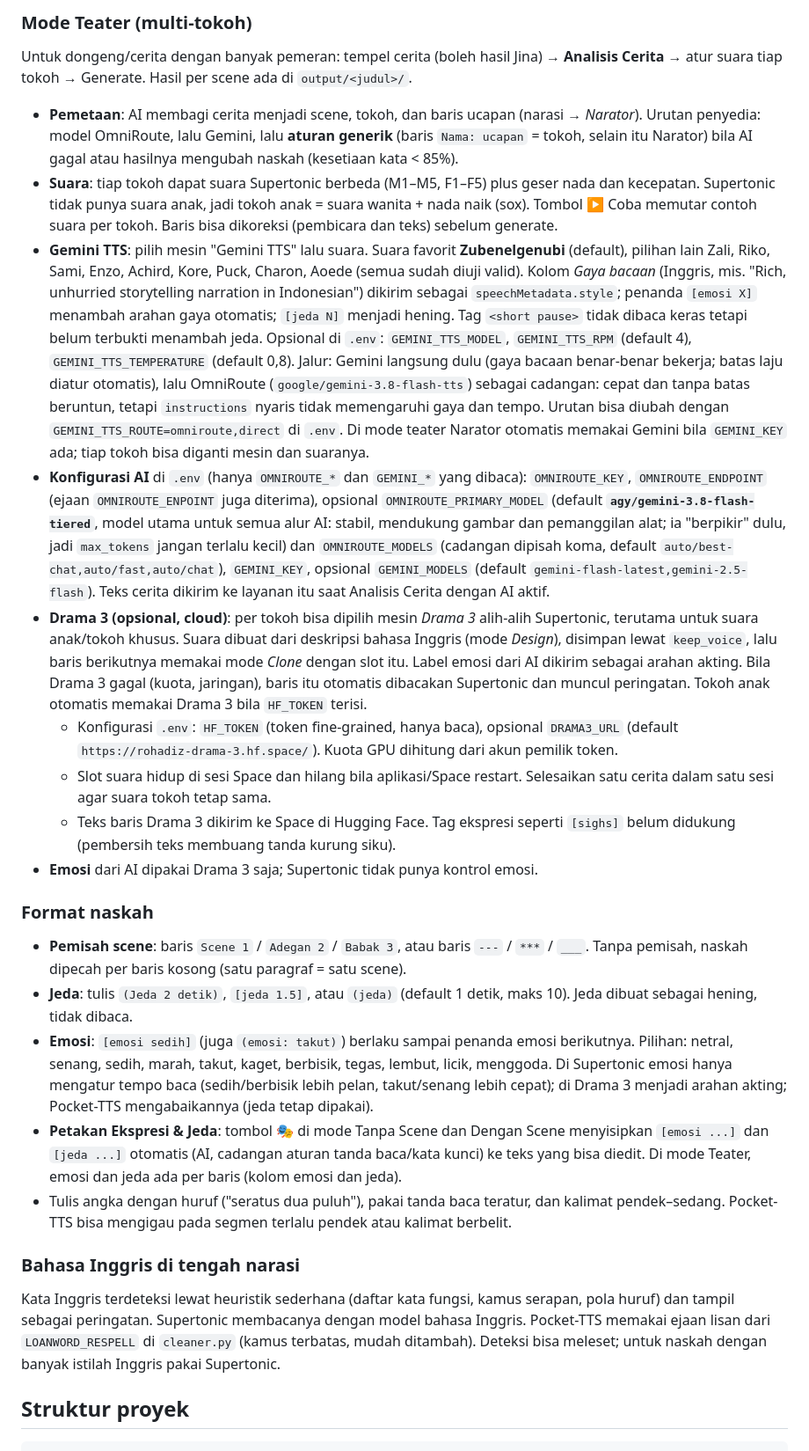
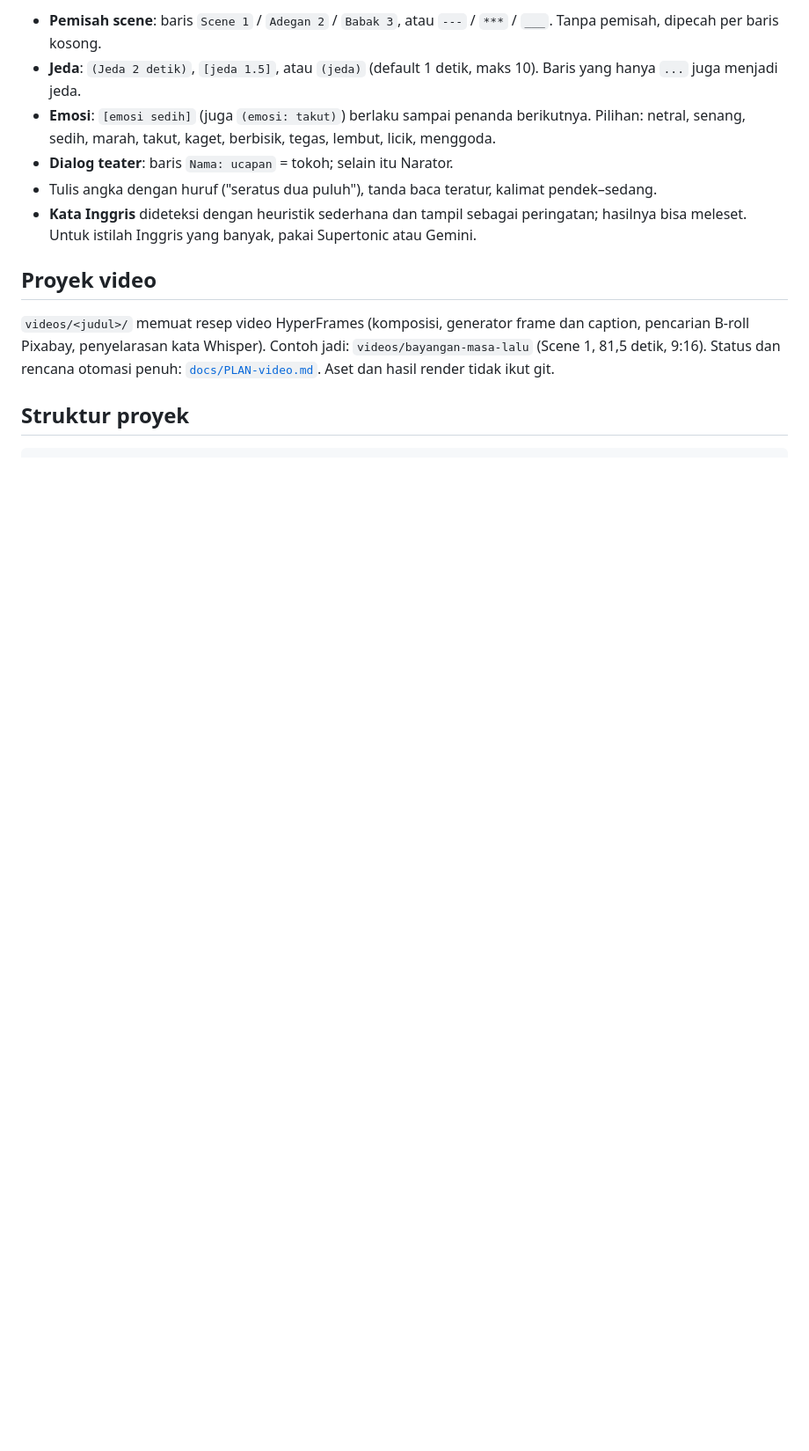
Before and after one commit to mrohadiz/vo-generator, a Markdown page: README.md, the part around one of its changes. Shown at 88% size. GitHub-like rendering; blank space fills up the shorter version.

```diff
--- a/README.md
+++ b/README.md
@@ -54,66 +123,18 @@ sebelumnya dan disimpan di `localStorage` browser.
 
-### Mode Teater (multi-tokoh)
+- **Pemisah scene**: baris `Scene 1` / `Adegan 2` / `Babak 3`, atau `---` / `***` / `___`. Tanpa pemisah, dipecah per baris kosong.
+- **Jeda**: `(Jeda 2 detik)`, `[jeda 1.5]`, atau `(jeda)` (default 1 detik, maks 10). Baris yang hanya `...` juga menjadi jeda.
+- **Emosi**: `[emosi sedih]` (juga `(emosi: takut)`) berlaku sampai penanda berikutnya. Pilihan: netral, senang, sedih,
+  marah, takut, kaget, berbisik, tegas, lembut, licik, menggoda.
+- **Dialog teater**: baris `Nama: ucapan` = tokoh; selain itu Narator.
+- Tulis angka dengan huruf ("seratus dua puluh"), tanda baca teratur, kalimat pendek–sedang.
+- **Kata Inggris** dideteksi dengan heuristik sederhana dan tampil sebagai peringatan; hasilnya bisa meleset. Untuk
+  istilah Inggris yang banyak, pakai Supertonic atau Gemini.
 
-Untuk dongeng/cerita dengan banyak pemeran: tempel cerita (boleh hasil Jina) → **Analisis Cerita** →
-atur suara tiap tokoh → Generate. Hasil per scene ada di `output/<judul>/`.
+## Proyek video
 
-- **Pemetaan**: AI membagi cerita menjadi scene, tokoh, dan baris ucapan (narasi → *Narator*).
-  Urutan penyedia: model OmniRoute, lalu Gemini, lalu **aturan generik** (baris `Nama: ucapan`
-  = tokoh, selain itu Narator) bila AI gagal atau hasilnya mengubah naskah (kesetiaan kata < 85%).
-- **Suara**: tiap tokoh dapat suara Supertonic berbeda (M1–M5, F1–F5) plus geser nada dan kecepatan.
-  Supertonic tidak punya suara anak, jadi tokoh anak = suara wanita + nada naik (sox). Tombol ▶ Coba
-  memutar contoh suara per tokoh. Baris bisa dikoreksi (pembicara dan teks) sebelum generate.
-- **Gemini TTS**: pilih mesin "Gemini TTS" lalu suara. Suara favorit **Zubenelgenubi** (default), pilihan lain Zali, Riko, Sami,
-  Enzo, Achird, Kore, Puck, Charon, Aoede (semua sudah diuji valid). Kolom *Gaya bacaan* (Inggris, mis. "Rich, unhurried
-  storytelling narration in Indonesian") dikirim sebagai `speechMetadata.style`; penanda `[emosi X]` menambah arahan
-  gaya otomatis; `[jeda N]` menjadi hening. Tag `<short pause>` tidak dibaca keras tetapi belum terbukti menambah jeda.
-  Opsional di `.env`: `GEMINI_TTS_MODEL`, `GEMINI_TTS_RPM` (default 4), `GEMINI_TTS_TEMPERATURE` (default 0,8).
-  Jalur: Gemini langsung dulu (gaya bacaan benar-benar bekerja; batas laju diatur otomatis), lalu OmniRoute (`google/gemini-3.8-flash-tts`)
-  sebagai cadangan: cepat dan tanpa batas beruntun, tetapi `instructions` nyaris tidak memengaruhi gaya dan tempo. Urutan bisa diubah
-  dengan `GEMINI_TTS_ROUTE=omniroute,direct` di `.env`. Di mode teater
-  Narator otomatis memakai Gemini bila `GEMINI_KEY` ada; tiap tokoh bisa diganti mesin dan suaranya.
-- **Konfigurasi AI** di `.env` (hanya `OMNIROUTE_*` dan `GEMINI_*` yang dibaca):
-  `OMNIROUTE_KEY`, `OMNIROUTE_ENDPOINT` (ejaan `OMNIROUTE_ENPOINT` juga diterima), opsional
-  `OMNIROUTE_PRIMARY_MODEL` (default **`agy/gemini-3.8-flash-tiered`**, model utama untuk semua alur AI: stabil,
-  mendukung gambar dan pemanggilan alat; ia "berpikir" dulu, jadi `max_tokens` jangan terlalu kecil) dan
-  `OMNIROUTE_MODELS` (cadangan dipisah koma, default `auto/best-chat,auto/fast,auto/chat`),
-  `GEMINI_KEY`, opsional `GEMINI_MODELS` (default `gemini-flash-latest,gemini-2.5-flash`).
-  Teks cerita dikirim ke layanan itu saat Analisis Cerita dengan AI aktif.
-- **Drama 3 (opsional, cloud)**: per tokoh bisa dipilih mesin *Drama 3* alih-alih Supertonic, terutama untuk
-  suara anak/tokoh khusus. Suara dibuat dari deskripsi bahasa Inggris (mode *Design*), disimpan lewat
-  `keep_voice`, lalu baris berikutnya memakai mode *Clone* dengan slot itu. Label emosi dari AI dikirim sebagai
-  arahan akting. Bila Drama 3 gagal (kuota, jaringan), baris itu otomatis dibacakan Supertonic dan muncul
-  peringatan. Tokoh anak otomatis memakai Drama 3 bila `HF_TOKEN` terisi.
-  - Konfigurasi `.env`: `HF_TOKEN` (token fine-grained, hanya baca), opsional `DRAMA3_URL`
-    (default `https://rohadiz-drama-3.hf.space/`). Kuota GPU dihitung dari akun pemilik token.
-  - Slot suara hidup di sesi Space dan hilang bila aplikasi/Space restart. Selesaikan satu cerita dalam satu
-    sesi agar suara tokoh tetap sama.
-  - Teks baris Drama 3 dikirim ke Space di Hugging Face. Tag ekspresi seperti `[sighs]` belum didukung
-    (pembersih teks membuang tanda kurung siku).
-- **Emosi** dari AI dipakai Drama 3 saja; Supertonic tidak punya kontrol emosi.
-
-### Format naskah
-
-- **Pemisah scene**: baris `Scene 1` / `Adegan 2` / `Babak 3`, atau baris `---` / `***` / `___`.
-  Tanpa pemisah, naskah dipecah per baris kosong (satu paragraf = satu scene).
-- **Jeda**: tulis `(Jeda 2 detik)`, `[jeda 1.5]`, atau `(jeda)` (default 1 detik, maks 10).
-  Jeda dibuat sebagai hening, tidak dibaca.
-- **Emosi**: `[emosi sedih]` (juga `(emosi: takut)`) berlaku sampai penanda emosi berikutnya. Pilihan: netral, senang,
-  sedih, marah, takut, kaget, berbisik, tegas, lembut, licik, menggoda. Di Supertonic emosi hanya mengatur tempo baca
-  (sedih/berbisik lebih pelan, takut/senang lebih cepat); di Drama 3 menjadi arahan akting; Pocket-TTS
-  mengabaikannya (jeda tetap dipakai).
-- **Petakan Ekspresi & Jeda**: tombol 🎭 di mode Tanpa Scene dan Dengan Scene menyisipkan `[emosi ...]` dan `[jeda ...]`
-  otomatis (AI, cadangan aturan tanda baca/kata kunci) ke teks yang bisa diedit. Di mode Teater, emosi dan jeda ada
-  per baris (kolom emosi dan jeda).
-- Tulis angka dengan huruf ("seratus dua puluh"), pakai tanda baca teratur, dan kalimat
-  pendek–sedang. Pocket-TTS bisa mengigau pada segmen terlalu pendek atau kalimat berbelit.
-
-### Bahasa Inggris di tengah narasi
-
-Kata Inggris terdeteksi lewat heuristik sederhana (daftar kata fungsi, kamus serapan, pola huruf)
-dan tampil sebagai peringatan. Supertonic membacanya dengan model bahasa Inggris. Pocket-TTS
-memakai ejaan lisan dari `LOANWORD_RESPELL` di `cleaner.py` (kamus terbatas, mudah ditambah).
-Deteksi bisa meleset; untuk naskah dengan banyak istilah Inggris pakai Supertonic.
+`videos/<judul>/` memuat resep video HyperFrames (komposisi, generator frame dan caption, pencarian B-roll Pixabay,
+penyelarasan kata Whisper). Contoh jadi: `videos/bayangan-masa-lalu` (Scene 1, 81,5 detik, 9:16). Status dan rencana
+otomasi penuh: [`docs/PLAN-video.md`](docs/PLAN-video.md). Aset dan hasil render tidak ikut git.
 
 ## Struktur proyek
 
```
Also changed, not shown: other parts of README.md (+141 -59 lines), docs/PLAN-video.md (+44 -116 lines).
